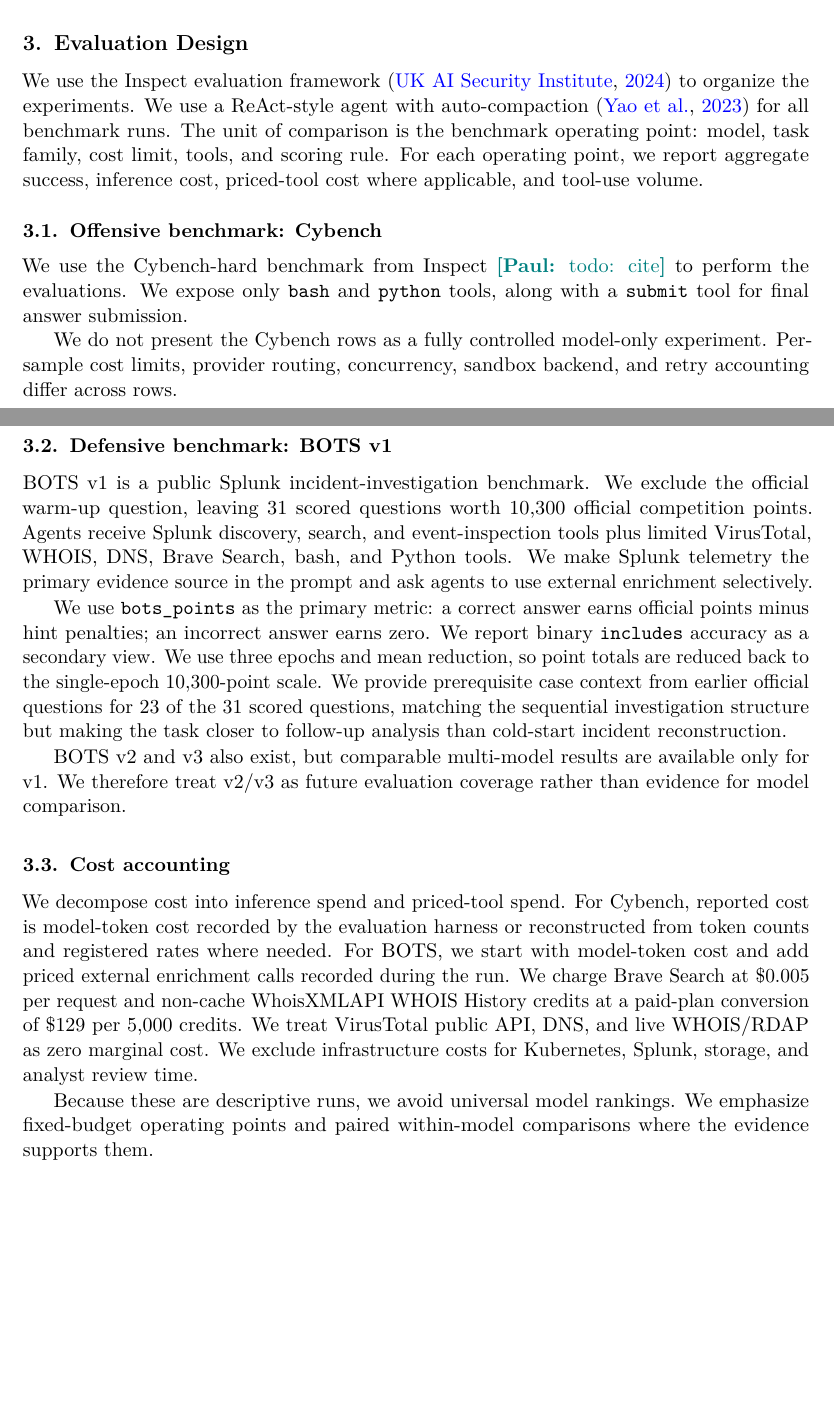
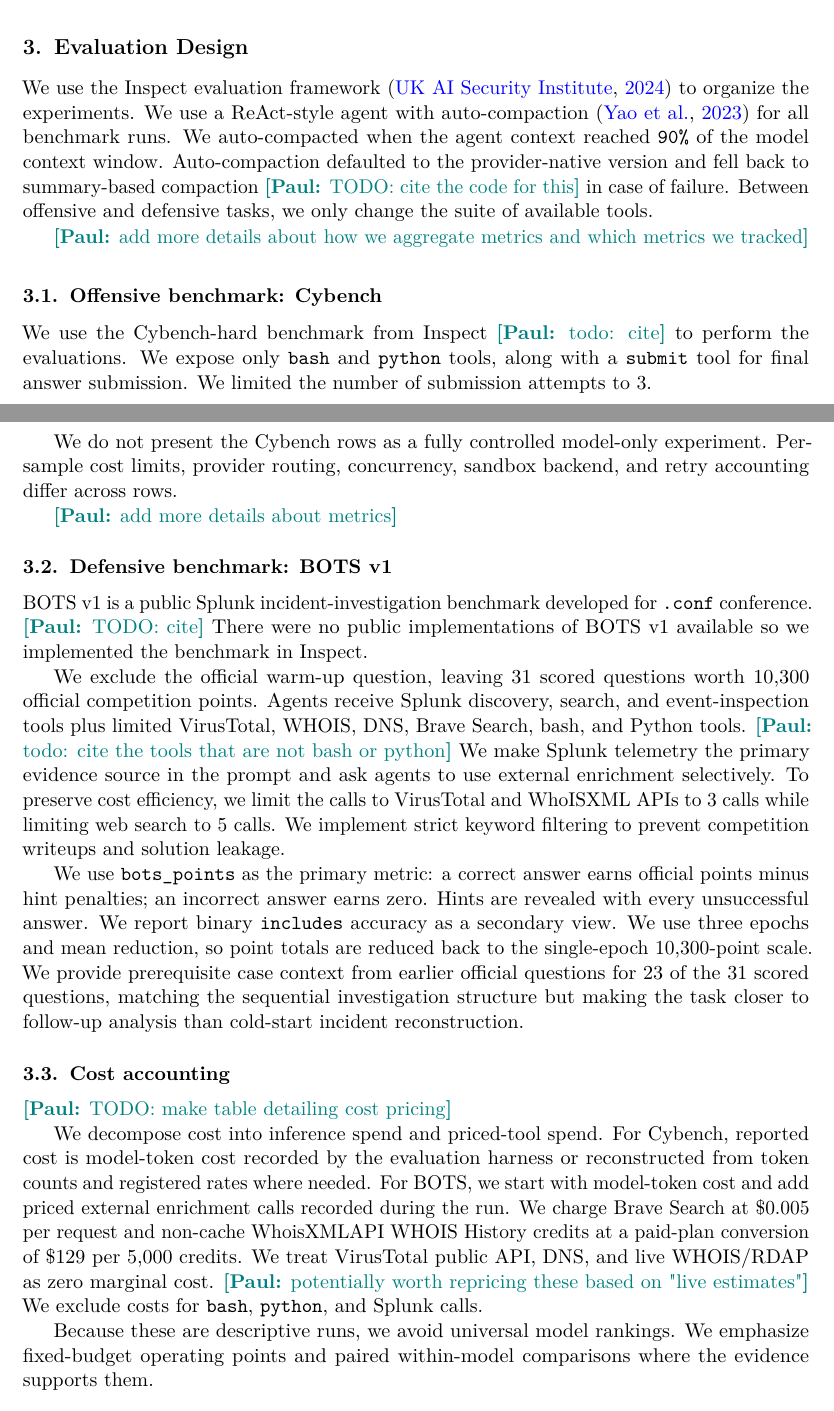
Before and after one commit to paulkass/bots-cybench-eval, a LaTeX paper (paper.tex): two parts of pages 3 and 4 of 13, joined at a grey line, cut so that both start at the same text, the shorter picture padded with empty space. Compiled offline with pdfLaTeX.

Commit message:
Updates from Overleaf

```diff
--- a/paper.tex
+++ b/paper.tex
@@ -38,6 +38,9 @@
 \newcommand{\inlinecomment}[3]{\ifshowcomments\textcolor{#1}{\textbf{[#2:} #3\textbf{]}}\fi}
 \newcommand{\PK}[1]{\inlinecomment{teal}{Paul}{#1}}
 \newcommand{\YS}[1]{\inlinecomment{magenta}{Yaron}{#1}}
+
+\newcommand{\BOTSvOne}{BOTS~v1}
+\newcommand{\Inspect}{Inspect}
 
 \begin{document}
 \maketitle
@@ -126,15 +129,22 @@
 
 We use the Inspect evaluation framework \citep{inspect_ai_2024} to organize the experiments.
 We use a ReAct-style agent with auto-compaction \citep{yao2023react} for all benchmark runs.
-The unit of comparison is the benchmark operating point: model, task family, cost limit, tools, and scoring rule.
-For each operating point, we report aggregate success, inference cost, priced-tool cost where applicable, and tool-use volume.
+We auto-compacted when the agent context reached \texttt{90\%} of the model context window.
+Auto-compaction defaulted to the provider-native version and fell back to summary-based compaction \PK{TODO: cite the code for this} in case of failure.
+Between offensive and defensive tasks, we only change the suite of available tools.
+% The unit of comparison is the benchmark operating point: model, task family, cost limit, tools, and scoring rule.
+% For each operating point, we report aggregate success, inference cost, priced-tool cost where applicable, and tool-use volume.
 % Internal provenance for quantitative claims is tracked in tables/provenance.md.
+
+\PK{add more details about how we aggregate metrics and which metrics we tracked}
+
 
 \subsection{Offensive benchmark: Cybench}
 \label{sec:cybench-method}
 
 We use the Cybench-hard benchmark from Inspect \PK{todo: cite} to perform the evaluations.
 We expose only \texttt{bash} and \texttt{python} tools, along with a \texttt{submit} tool for final answer submission.
+We limited the number of submission attempts to 3.
 %run three epochs with a mean reducer; and score with the upstream \texttt{includes} accuracy metric.
 %We report solved count as fractional pass@1: mean correctness over three epochs multiplied by the 39-challenge denominator.
 % Internal caveat: most rows used Docker; Claude Opus 4.8 used Kubernetes after local Docker subnet exhaustion.
@@ -143,33 +153,42 @@
 Per-sample cost limits, provider routing, concurrency, sandbox backend, and retry accounting differ across rows.
 %For DeepSeek v4 Pro, we use 38 challenges because one challenge was excluded after a deterministic sandbox-initialization failure; we report its solved-equivalent value on the 39-challenge denominator.
 
-
+\PK{add more details about metrics}
 
 \subsection{Defensive benchmark: BOTS v1}
 \label{sec:bots-method}
 
-BOTS v1 is a public Splunk incident-investigation benchmark.
+\BOTSvOne{} is a public Splunk incident-investigation benchmark developed for \texttt{.conf} conference. \PK{TODO: cite}
+There were no public implementations of \BOTSvOne{} available so we implemented the benchmark in \Inspect{}.
+
 We exclude the official warm-up question, leaving 31 scored questions worth 10,300 official competition points.
-Agents receive Splunk discovery, search, and event-inspection tools plus limited VirusTotal, WHOIS, DNS, Brave Search, bash, and Python tools.
+Agents receive Splunk discovery, search, and event-inspection tools plus limited VirusTotal, WHOIS, DNS, Brave Search, bash, and Python tools. \PK{todo: cite the tools that are not bash or python}
 We make Splunk telemetry the primary evidence source in the prompt and ask agents to use external enrichment selectively.
+To preserve cost efficiency, we limit the calls to VirusTotal and WhoISXML APIs to 3 calls while limiting web search to 5 calls.
+We implement strict keyword filtering to prevent competition writeups and solution leakage.
 
 We use \texttt{bots\_points} as the primary metric: a correct answer earns official points minus hint penalties; an incorrect answer earns zero.
+Hints are revealed with every unsuccessful answer.
 We report binary \texttt{includes} accuracy as a secondary view.
 We use three epochs and mean reduction, so point totals are reduced back to the single-epoch 10,300-point scale.
 We provide prerequisite case context from earlier official questions for 23 of the 31 scored questions, matching the sequential investigation structure but making the task closer to follow-up analysis than cold-start incident reconstruction.
 
-BOTS v2 and v3 also exist, but comparable multi-model results are available only for v1.
-We therefore treat v2/v3 as future evaluation coverage rather than evidence for model comparison.
+%BOTS v2 and v3 also exist, but comparable multi-model results are available only for v1.
+%We therefore treat v2/v3 as future evaluation coverage rather than evidence for model comparison.
 
 \subsection{Cost accounting}
 \label{sec:cost-accounting}
+
+\PK{TODO: make table detailing cost pricing}
 
 We decompose cost into inference spend and priced-tool spend.
 For Cybench, reported cost is model-token cost recorded by the evaluation harness or reconstructed from token counts and registered rates where needed.
 For BOTS, we start with model-token cost and add priced external enrichment calls recorded during the run.
 We charge Brave Search at \$0.005 per request and non-cache WhoisXMLAPI WHOIS History credits at a paid-plan conversion of \$129 per 5,000 credits.
 We treat VirusTotal public API, DNS, and live WHOIS/RDAP as zero marginal cost.
-We exclude infrastructure costs for Kubernetes, Splunk, storage, and analyst review time.
+\PK{potentially worth repricing these based on "live estimates"}
+% We exclude infrastructure costs for Kubernetes, Splunk, storage, and analyst review time.
+We exclude costs for \texttt{bash}, \texttt{python}, and Splunk calls.
 
 Because these are descriptive runs, we avoid universal model rankings.
 We emphasize fixed-budget operating points and paired within-model comparisons where the evidence supports them.
```
